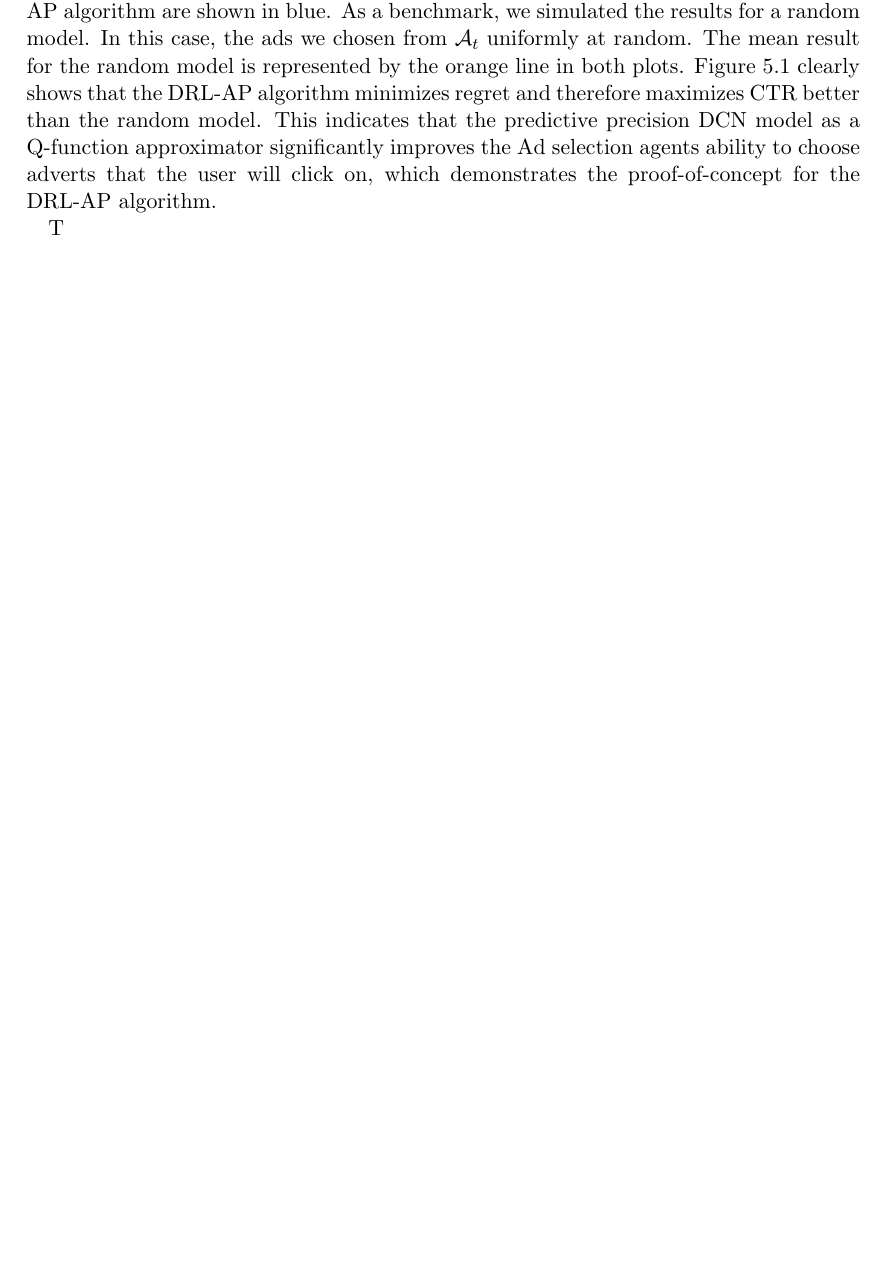
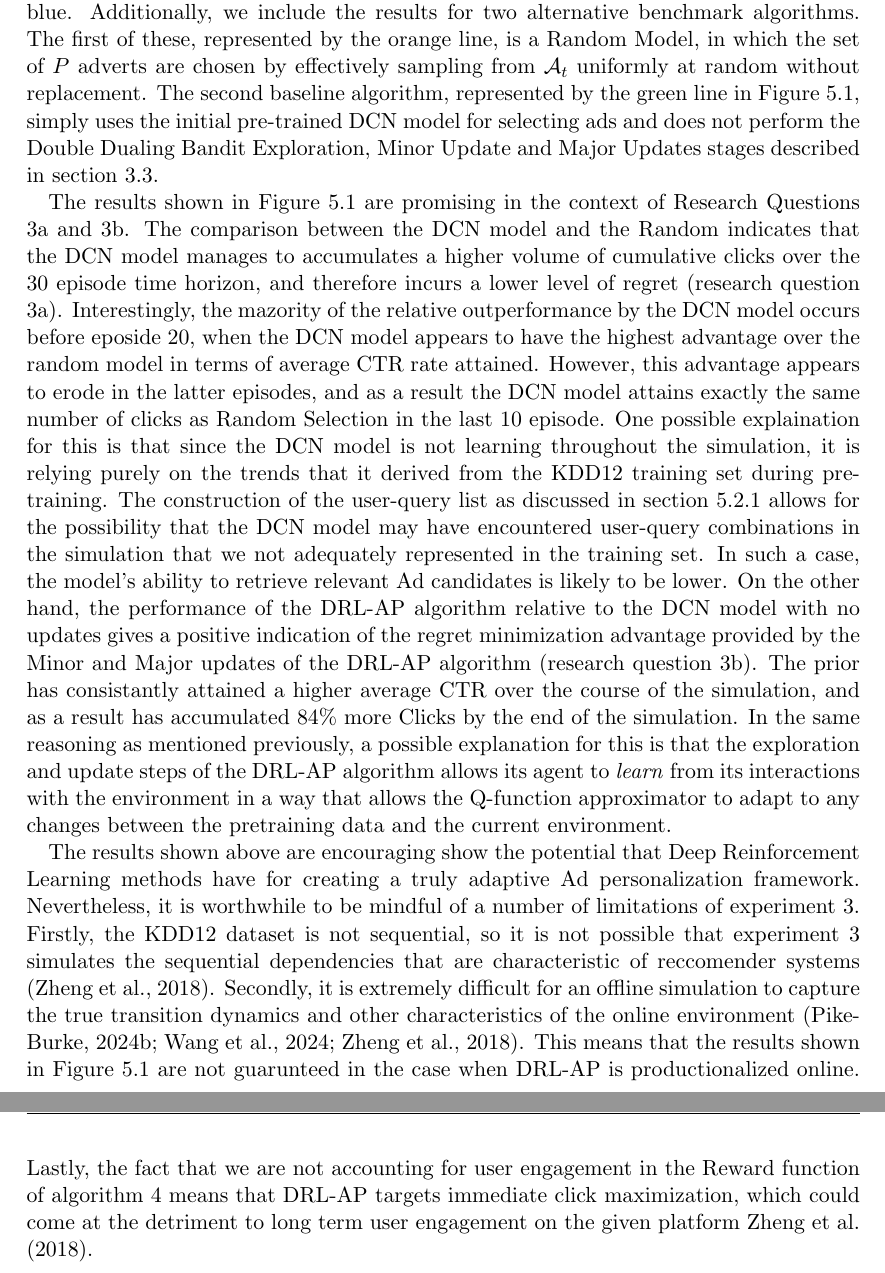
Before and after one commit to martinbatek/drl-ad-personalization, a LaTeX thesis (latex_report/main.tex): part of page 53 of 61 before the commit and two parts of pages 54 and 55 of 63 after it, the two joined at a grey line, cut at the place of the change, the shorter picture padded with empty space. Compiled offline with pdfLaTeX.

Commit message:
before shortening

```diff
--- a/latex_report/main.tex
+++ b/latex_report/main.tex
@@ -1980,14 +1996,3 @@ are stipulated in table~\ref{tab:rl-parameters}.
     \label{fig:drl-ap}
 \end{figure}
 
-Figure~\ref{alg:drl-ap} shows the resulting episodic Cumulative Regret and 5-episode moving average
-Click Through rate for the simulation described in section~\ref{sec:sim-description}. The results
-for the DRL-AP algorithm are shown in blue. As a benchmark, we simulated the results for a random
-model. In this case, the ads we chosen from $\mathcal{A}_t$ uniformly at random. The mean result
-for the random model is represented by the orange line in both plots. Figure~\ref{fig:drl-ap}
-clearly shows that the DRL-AP algorithm minimizes regret and therefore maximizes CTR better than
-the random model. This indicates that the predictive precision DCN model as a Q-function approximator
-significantly improves the Ad selection agents ability to choose adverts that the user will click on,
-which demonstrates the proof-of-concept for the DRL-AP algorithm.
-
-T
@@ -1994,3 +2007,45 @@ T
+The results for the DRL-AP algorithm (as outlined in Algorithm~\ref{alg:drl-ap}) are shown in blue.
+Additionally, we include the results for two alternative benchmark algorithms. The first
+of these, represented by the orange line, is a Random Model, in which the set of
+$P$ adverts are chosen by effectively sampling from $\mathcal{A}_t$ uniformly at random without
+replacement. The second baseline algorithm, represented by the green line in Figure~\ref{fig:drl-ap},
+simply uses the initial pre-trained DCN model for selecting ads and does not perform the Double Dualing
+Bandit Exploration, Minor Update and Major Updates stages described in section~\ref{sec:drn}.
+
+The results shown in Figure~\ref{fig:drl-ap} are promising in the context of Research Questions
+\ref{exp:dcn-model-advantage} and \ref{exp:drl-ap-advantage}. The comparison between the DCN
+model and the Random indicates that the DCN model manages to accumulates a higher volume of cumulative
+clicks over the 30 episode time horizon, and therefore incurs a lower level of regret (research question \ref{exp:dcn-model-advantage}). Interestingly,
+the mazority of the relative outperformance by the DCN model occurs before eposide 20, when the DCN
+model appears to have the highest advantage over the random model in terms of average CTR rate attained.
+However, this advantage appears to erode in the latter episodes, and as a result the DCN model attains
+exactly the same number of clicks as Random Selection in the last 10 episode. One possible explaination
+for this is that since the DCN model is not learning throughout the simulation, it is relying purely on
+the trends that it derived from the KDD12 training set during pre-training. The construction of the user-query
+list as discussed in section~\ref{sec:sim-description} allows for the possibility that the DCN model may have
+encountered user-query combinations in the simulation that we not adequately represented in the training set.
+In such a case, the model's ability to retrieve relevant Ad candidates is likely to be lower.
+On the other hand, the performance of the DRL-AP algorithm relative to the DCN model with no updates
+gives a positive indication of the regret minimization advantage provided by the Minor and Major
+updates of the DRL-AP algorithm (research question \ref{exp:drl-ap-advantage}). The prior has consistantly
+attained a higher average CTR over the course of the simulation, and as a result has accumulated
+84\% more Clicks by the end of the simulation. In the same reasoning as mentioned previously,
+a possible explanation for this is that the exploration and update steps of the DRL-AP algorithm
+allows its agent to \emph{learn} from its interactions with the environment in a way that allows
+the Q-function approximator to adapt to any changes between the pretraining data and the current
+environment.
+
+The results shown above are encouraging show the potential that Deep Reinforcement Learning
+methods have for creating a truly adaptive Ad personalization framework. Nevertheless, it is worthwhile to be mindful of a number of limitations
+of experiment~\ref{exp:rl-sim}. Firstly, the KDD12 dataset is not sequential, so it is not possible
+that experiment~\ref{exp:rl-sim} simulates the sequential dependencies that are characteristic of
+reccomender systems \citep{RefWorks:zheng2018drn:}. Secondly, it is extremely difficult for an offline
+simulation to capture the true transition dynamics and other characteristics of the online environment
+\citep{pike-burke2024LearnigAgents,RefWorks:wang2024deep,RefWorks:zheng2018drn:}. This means that
+the results shown in Figure~\ref{fig:drl-ap} are not guarunteed in the case when DRL-AP is productionalized
+online. Lastly, the fact that we are not accounting for user engagement in the Reward function of
+algorithm~\ref{alg:drl-ap} means that DRL-AP targets immediate click maximization, which could come
+at the detriment to long term user engagement on the given platform \cite{RefWorks:zheng2018drn:}.
 
 \chapter{Conclusion}
 \label{chap:conclusion}
```
Also changed, not shown: latex_report/main.pdf, latex_report/main.tex (64 more changed lines), 1 other file.
